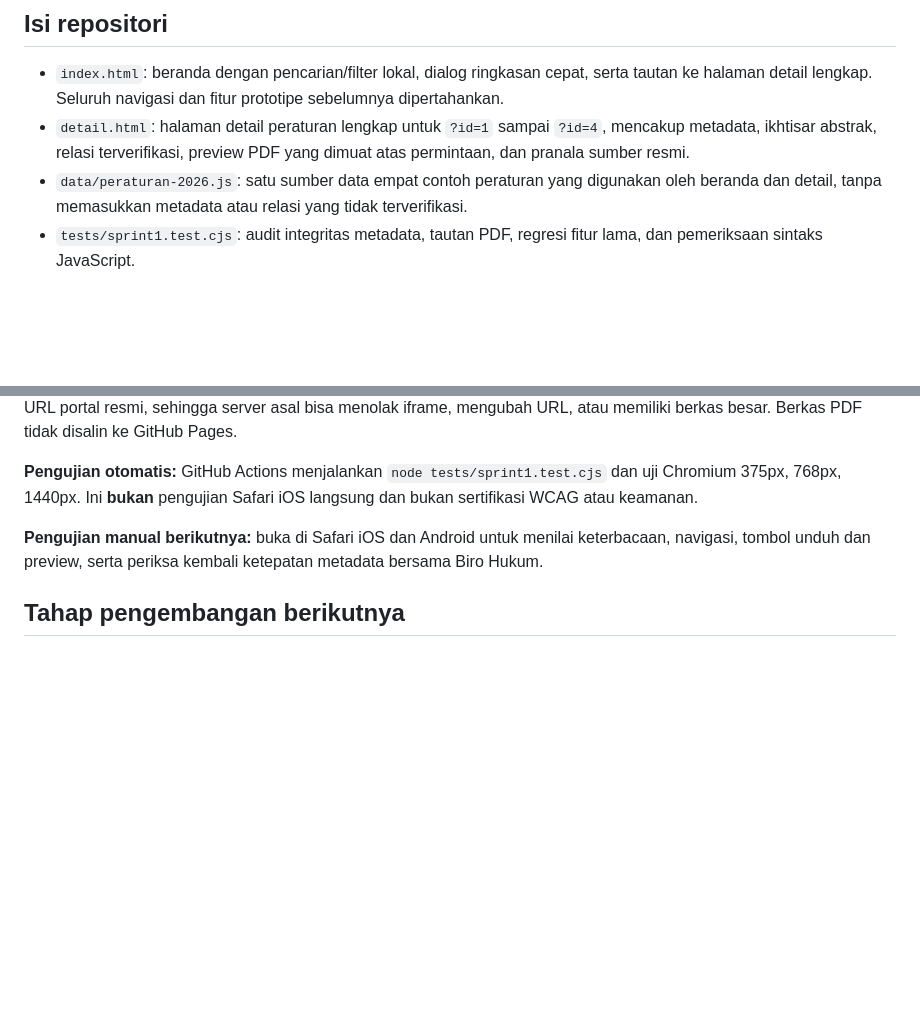
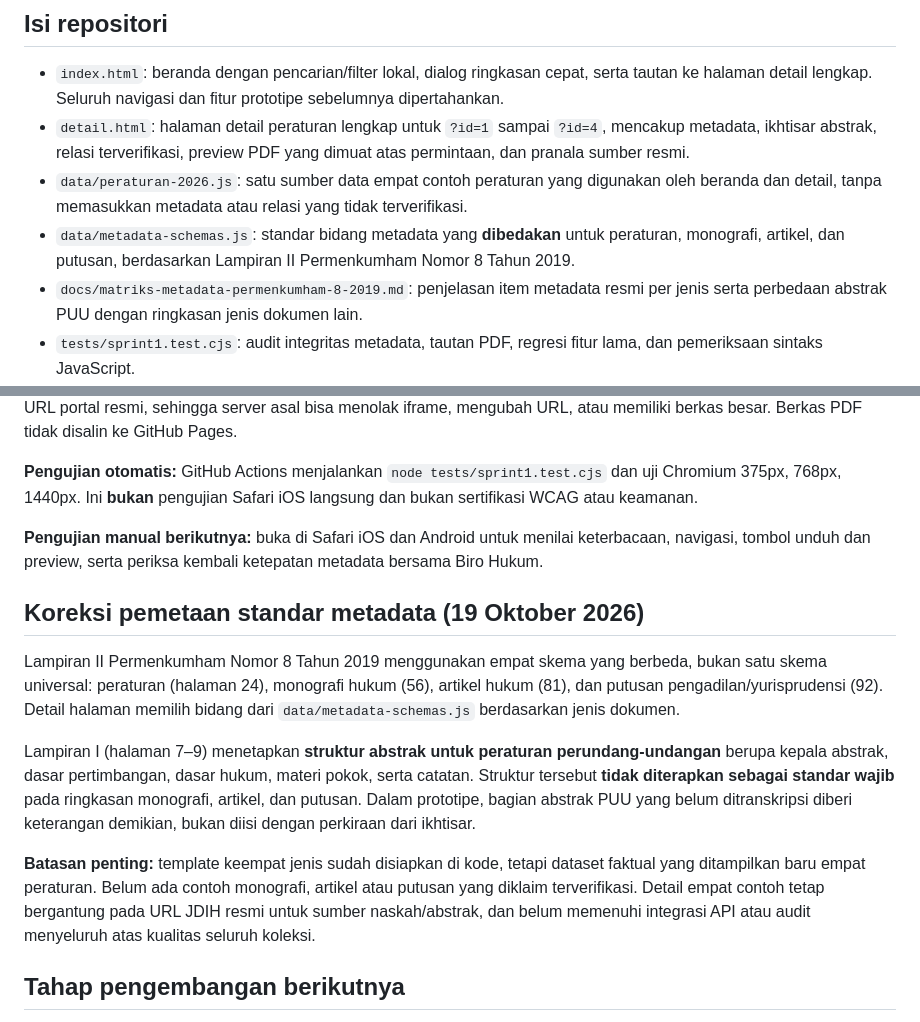
Before and after one commit to DaudRY/jdih-transmigrasi-redesign, a Markdown page: README.md, 2 parts joined by grey strips. Drawn GitHub-style; blank space fills up the shorter version.

Commit message:
Clarify four distinct metadata schemas and regulation-only abstract rules

```diff
--- a/README.md
+++ b/README.md
@@ -13,6 +13,8 @@ Dataset pencarian lokal masih berisi empat peraturan contoh Tahun 2026, namun no
 - `index.html`: beranda dengan pencarian/filter lokal, dialog ringkasan cepat, serta tautan ke halaman detail lengkap. Seluruh navigasi dan fitur prototipe sebelumnya dipertahankan.
 - `detail.html`: halaman detail peraturan lengkap untuk `?id=1` sampai `?id=4`, mencakup metadata, ikhtisar abstrak, relasi terverifikasi, preview PDF yang dimuat atas permintaan, dan pranala sumber resmi.
 - `data/peraturan-2026.js`: satu sumber data empat contoh peraturan yang digunakan oleh beranda dan detail, tanpa memasukkan metadata atau relasi yang tidak terverifikasi.
+- `data/metadata-schemas.js`: standar bidang metadata yang **dibedakan** untuk peraturan, monografi, artikel, dan putusan, berdasarkan Lampiran II Permenkumham Nomor 8 Tahun 2019.
+- `docs/matriks-metadata-permenkumham-8-2019.md`: penjelasan item metadata resmi per jenis serta perbedaan abstrak PUU dengan ringkasan jenis dokumen lain.
 - `tests/sprint1.test.cjs`: audit integritas metadata, tautan PDF, regresi fitur lama, dan pemeriksaan sintaks JavaScript.
 - `tests/browser-smoke.cjs`: pengujian dengan Chromium untuk lebar 375, 768, dan 1440 piksel serta interaksi pencarian/detail/PDF.
 - `assets/logo-jdih-globe.webp`: logo JDIH untuk identitas/header.
@@ -68,6 +70,14 @@ Sprint 1 menyediakan halaman metadata peraturan yang dapat dibuka langsung, cont
 
 **Pengujian manual berikutnya:** buka di Safari iOS dan Android untuk menilai keterbacaan, navigasi, tombol unduh dan preview, serta periksa kembali ketepatan metadata bersama Biro Hukum.
 
+## Koreksi pemetaan standar metadata (19 Oktober 2026)
+
+Lampiran II Permenkumham Nomor 8 Tahun 2019 menggunakan empat skema yang berbeda, bukan satu skema universal: peraturan (halaman 24), monografi hukum (56), artikel hukum (81), dan putusan pengadilan/yurisprudensi (92). Detail halaman memilih bidang dari `data/metadata-schemas.js` berdasarkan jenis dokumen.
+
+Lampiran I (halaman 7–9) menetapkan **struktur abstrak untuk peraturan perundang-undangan** berupa kepala abstrak, dasar pertimbangan, dasar hukum, materi pokok, serta catatan. Struktur tersebut **tidak diterapkan sebagai standar wajib** pada ringkasan monografi, artikel, dan putusan. Dalam prototipe, bagian abstrak PUU yang belum ditranskripsi diberi keterangan demikian, bukan diisi dengan perkiraan dari ikhtisar.
+
+**Batasan penting:** template keempat jenis sudah disiapkan di kode, tetapi dataset faktual yang ditampilkan baru empat peraturan. Belum ada contoh monografi, artikel atau putusan yang diklaim terverifikasi. Detail empat contoh tetap bergantung pada URL JDIH resmi untuk sumber naskah/abstrak, dan belum memenuhi integrasi API atau audit menyeluruh atas kualitas seluruh koleksi.
+
 ## Tahap pengembangan berikutnya
 
 Prioritaskan inventarisasi dan kelengkapan dokumen hukum lain, konsistensi metadata serta abstrak, model metadata berbeda untuk peraturan dan putusan, relasi peraturan yang tervalidasi, statistik dari sumber resmi, serta pengujian API/sinkronisasi dan aksesibilitas. Jangan menaruh token atau kunci API di frontend publik. Keputusan arsitektur backend harus dilakukan bersama pemilik sistem dan tim TI.
```
